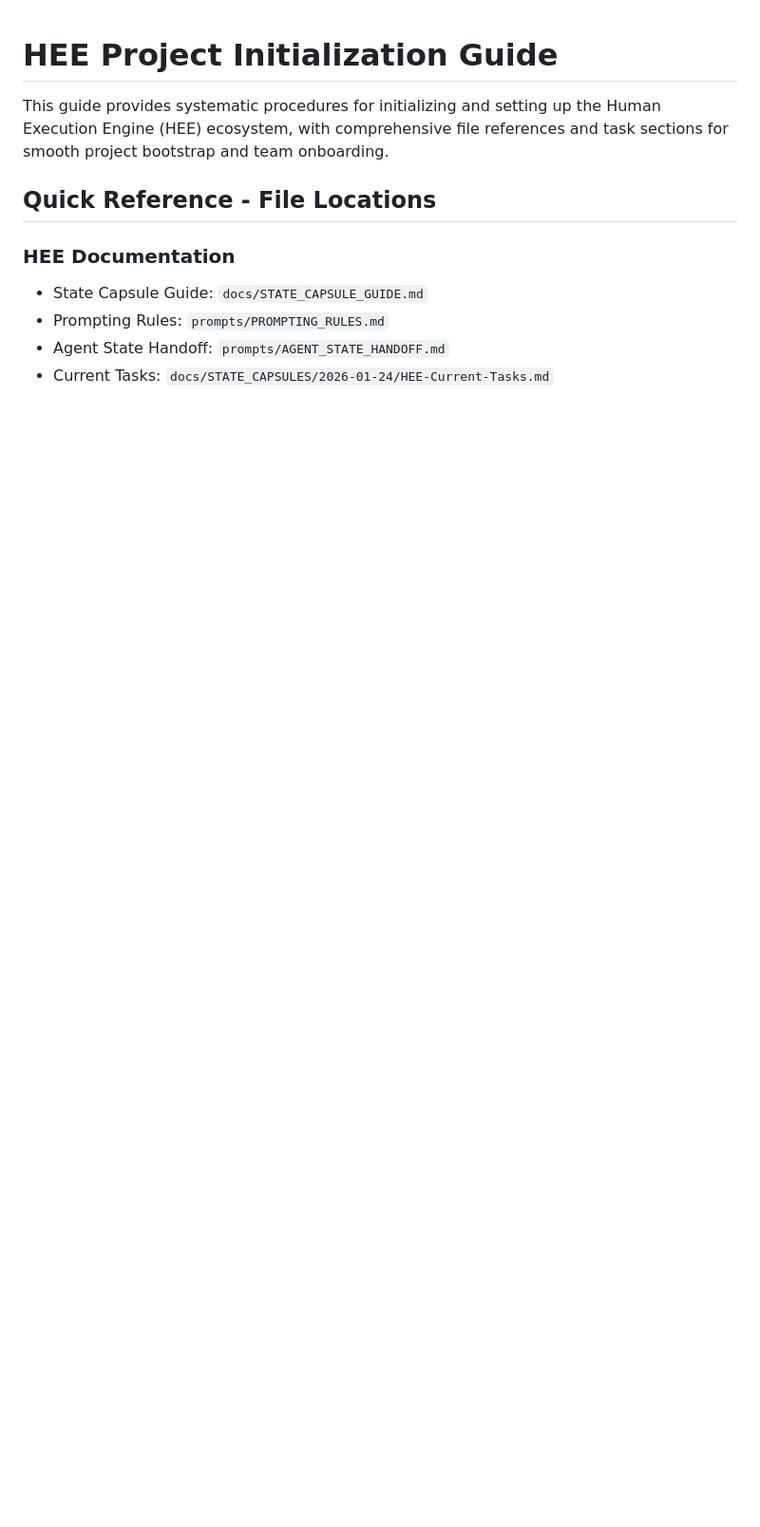
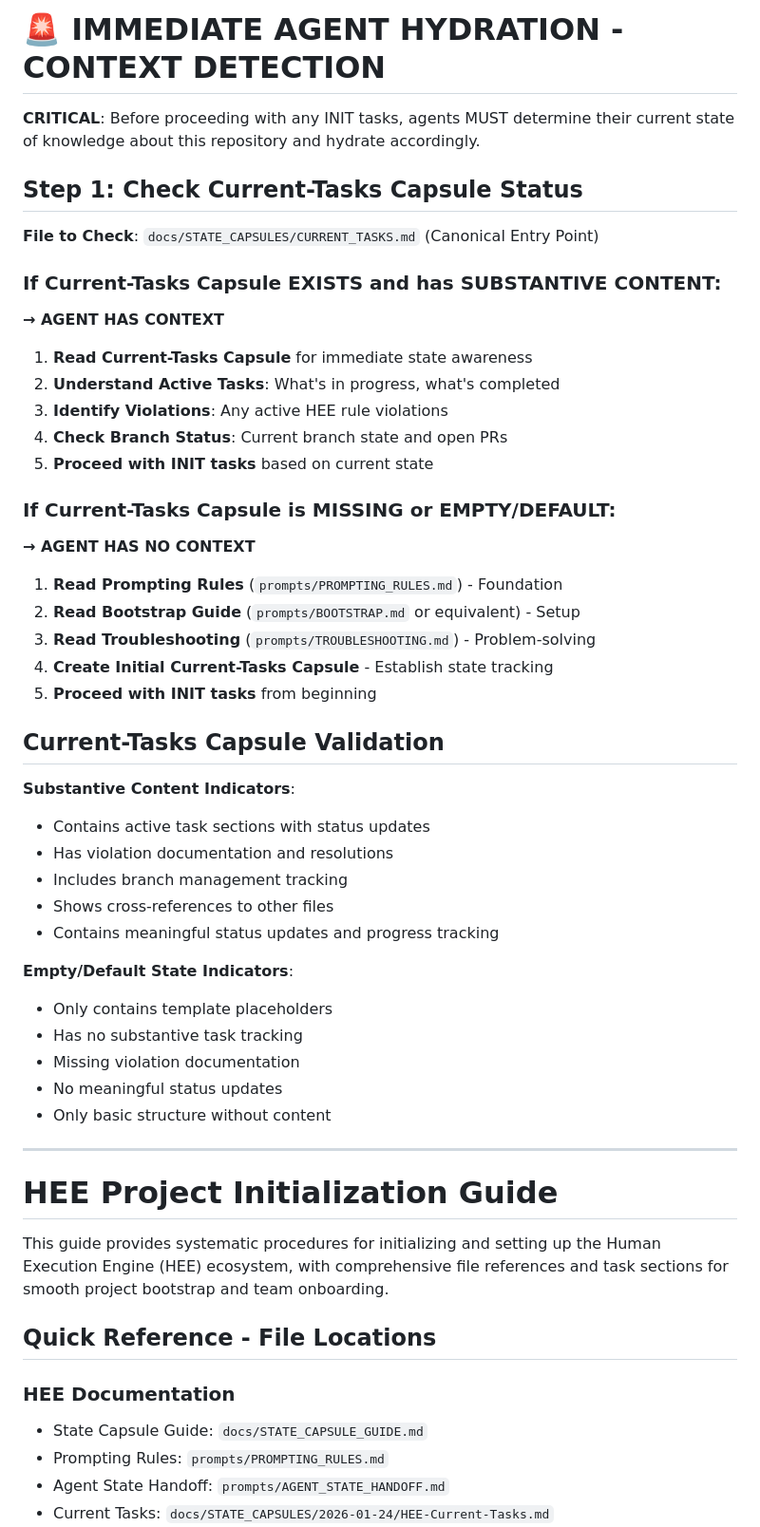
Before and after one commit to spencerbutler/human-execution-engine, a Markdown page: prompts/INIT.md, the part around the change. Shown at 95% size. Drawn GitHub-style; blank space fills up the shorter version.

Commit message:
feat: Implement conditional hydration system with canonical CURRENT_TASKS.md entry point [model: claude-3.5-sonnet]

```diff
--- a/prompts/INIT.md
+++ b/prompts/INIT.md
@@ -1,3 +1,45 @@
+# 🚨 IMMEDIATE AGENT HYDRATION - CONTEXT DETECTION
+
+**CRITICAL**: Before proceeding with any INIT tasks, agents MUST determine their current state of knowledge about this repository and hydrate accordingly.
+
+## Step 1: Check Current-Tasks Capsule Status
+
+**File to Check**: `docs/STATE_CAPSULES/CURRENT_TASKS.md` (Canonical Entry Point)
+
+### If Current-Tasks Capsule EXISTS and has SUBSTANTIVE CONTENT:
+**→ AGENT HAS CONTEXT**
+1. **Read Current-Tasks Capsule** for immediate state awareness
+2. **Understand Active Tasks**: What's in progress, what's completed
+3. **Identify Violations**: Any active HEE rule violations
+4. **Check Branch Status**: Current branch state and open PRs
+5. **Proceed with INIT tasks** based on current state
+
+### If Current-Tasks Capsule is MISSING or EMPTY/DEFAULT:
+**→ AGENT HAS NO CONTEXT**
+1. **Read Prompting Rules** (`prompts/PROMPTING_RULES.md`) - Foundation
+2. **Read Bootstrap Guide** (`prompts/BOOTSTRAP.md` or equivalent) - Setup
+3. **Read Troubleshooting** (`prompts/TROUBLESHOOTING.md`) - Problem-solving
+4. **Create Initial Current-Tasks Capsule** - Establish state tracking
+5. **Proceed with INIT tasks** from beginning
+
+## Current-Tasks Capsule Validation
+
+**Substantive Content Indicators**:
+- Contains active task sections with status updates
+- Has violation documentation and resolutions
+- Includes branch management tracking
+- Shows cross-references to other files
+- Contains meaningful status updates and progress tracking
+
+**Empty/Default State Indicators**:
+- Only contains template placeholders
+- Has no substantive task tracking
+- Missing violation documentation
+- No meaningful status updates
+- Only basic structure without content
+
+---
+
 # HEE Project Initialization Guide
 
 This guide provides systematic procedures for initializing and setting up the Human Execution Engine (HEE) ecosystem, with comprehensive file references and task sections for smooth project bootstrap and team onboarding.
```
Also changed, not shown: docs/STATE_CAPSULES/CURRENT_TASKS.md (added, +102 -0 lines).
